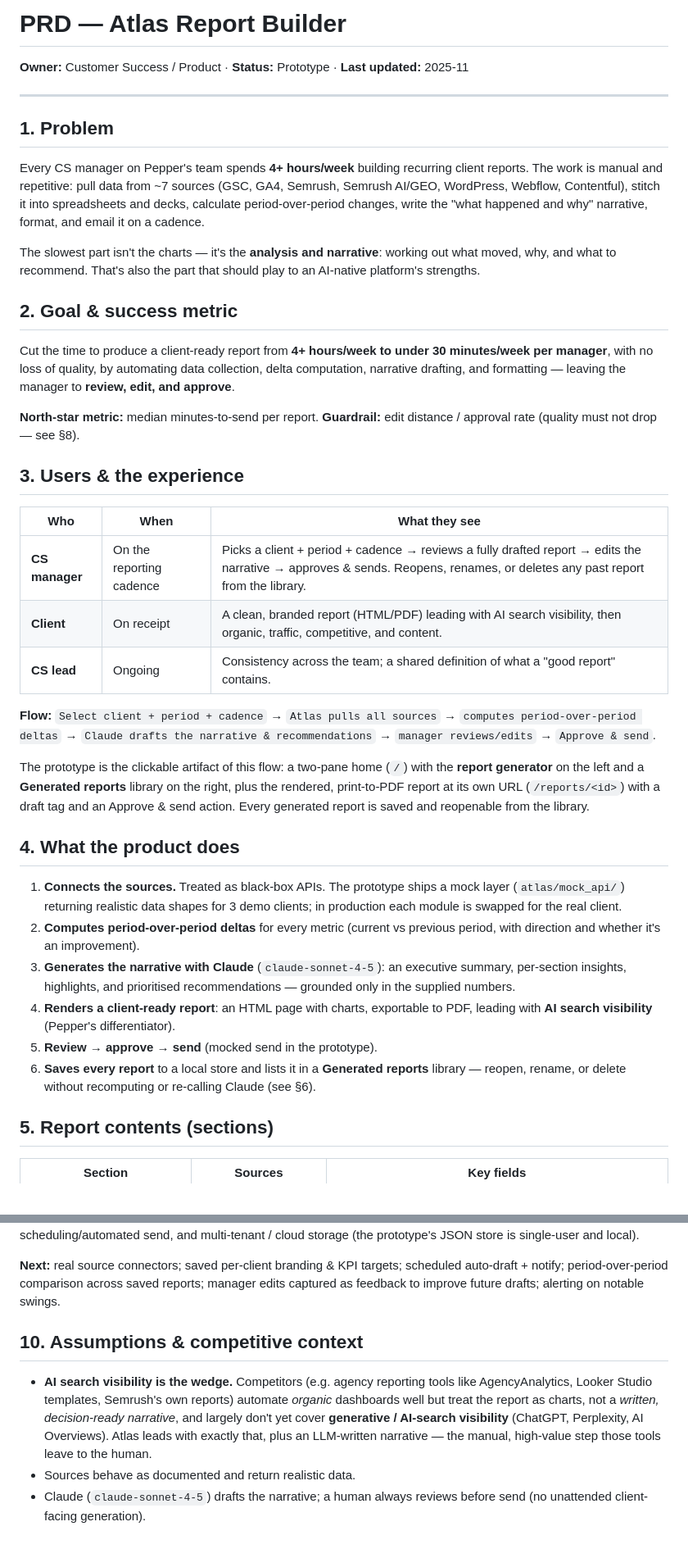
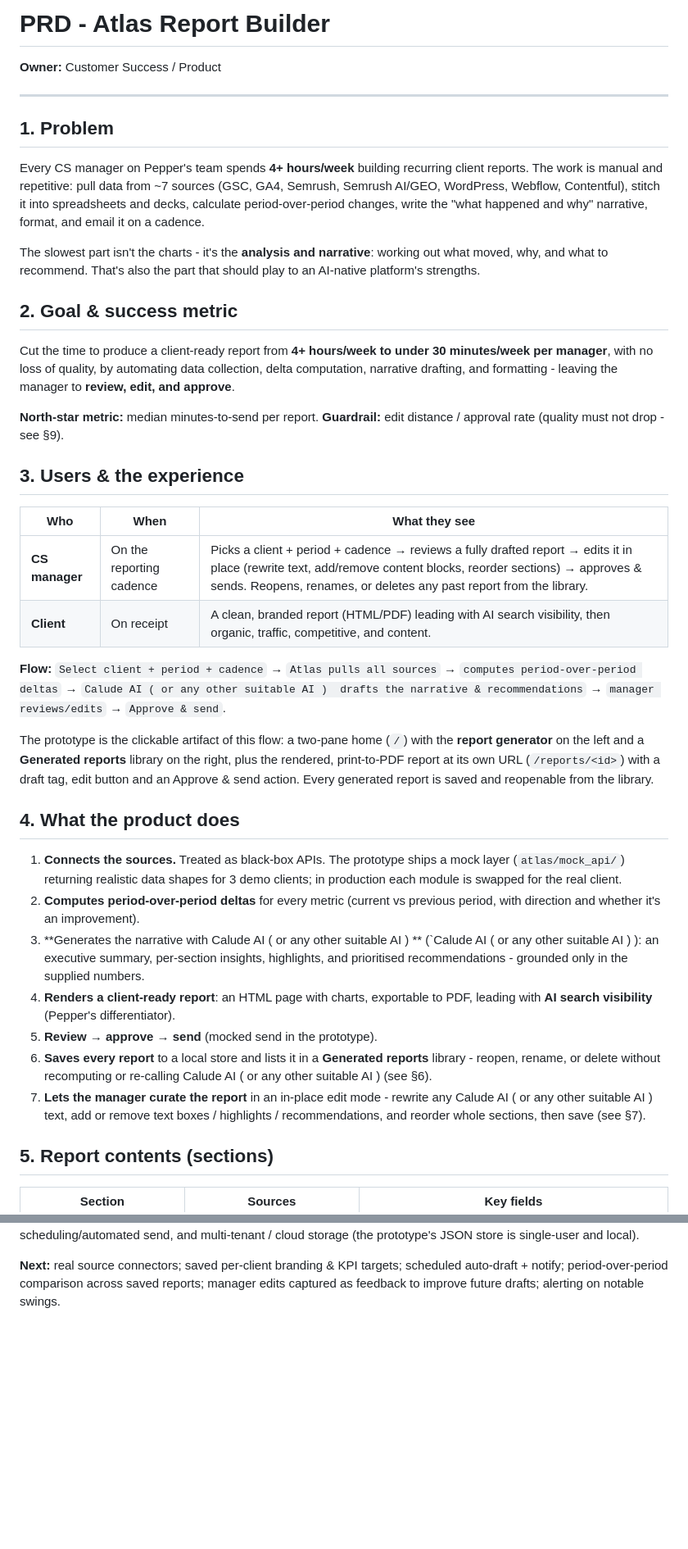
Before and after one commit to TeacherOp/peppercontent, a Markdown page: docs/PRD.md, 2 parts joined by grey strips. Shown at 82% size. GitHub-like rendering; blank space fills up the shorter version.

```diff
--- a/docs/PRD.md
+++ b/docs/PRD.md
@@ -1,6 +1,6 @@
-# PRD — Atlas Report Builder
+# PRD - Atlas Report Builder
 
-**Owner:** Customer Success / Product · **Status:** Prototype · **Last updated:** 2025-11
+**Owner:** Customer Success / Product
 
 ---
 
@@ -12,7 +12,7 @@ client reports. The work is manual and repetitive: pull data from ~7 sources
 into spreadsheets and decks, calculate period-over-period changes, write the
 "what happened and why" narrative, format, and email it on a cadence.
 
-The slowest part isn't the charts — it's the **analysis and narrative**: working
+The slowest part isn't the charts - it's the **analysis and narrative**: working
 out what moved, why, and what to recommend. That's also the part that should
 play to an AI-native platform's strengths.
 
@@ -20,28 +20,27 @@ play to an AI-native platform's strengths.
 
 Cut the time to produce a client-ready report from **4+ hours/week to under 30
 minutes/week per manager**, with no loss of quality, by automating data
-collection, delta computation, narrative drafting, and formatting — leaving the
+collection, delta computation, narrative drafting, and formatting - leaving the
 manager to **review, edit, and approve**.
 
 **North-star metric:** median minutes-to-send per report.
-**Guardrail:** edit distance / approval rate (quality must not drop — see §8).
+**Guardrail:** edit distance / approval rate (quality must not drop - see §9).
 
 ## 3. Users & the experience
 
 | Who | When | What they see |
 |---|---|---|
-| **CS manager** | On the reporting cadence | Picks a client + period + cadence → reviews a fully drafted report → edits the narrative → approves & sends. Reopens, renames, or deletes any past report from the library. |
+| **CS manager** | On the reporting cadence | Picks a client + period + cadence → reviews a fully drafted report → edits it in place (rewrite text, add/remove content blocks, reorder sections) → approves & sends. Reopens, renames, or deletes any past report from the library. |
 | **Client** | On receipt | A clean, branded report (HTML/PDF) leading with AI search visibility, then organic, traffic, competitive, and content. |
-| **CS lead** | Ongoing | Consistency across the team; a shared definition of what a "good report" contains. |
 
 **Flow:** `Select client + period + cadence` → `Atlas pulls all sources` →
-`computes period-over-period deltas` → `Claude drafts the narrative &
+`computes period-over-period deltas` → `Calude AI ( or any other suitable AI )  drafts the narrative &
 recommendations` → `manager reviews/edits` → `Approve & send`.
 
 The prototype is the clickable artifact of this flow: a two-pane home (`/`) with
 the **report generator** on the left and a **Generated reports** library on the
 right, plus the rendered, print-to-PDF report at its own URL (`/reports/<id>`)
-with a draft tag and an Approve & send action. Every generated report is saved
+with a draft tag, edit button and an Approve & send action. Every generated report is saved
 and reopenable from the library.
 
 ## 4. What the product does
@@ -51,15 +50,18 @@ and reopenable from the library.
    clients; in production each module is swapped for the real client.
 2. **Computes period-over-period deltas** for every metric (current vs previous
    period, with direction and whether it's an improvement).
-3. **Generates the narrative with Claude** (`claude-sonnet-4-5`): an executive
-   summary, per-section insights, highlights, and prioritised recommendations —
+3. **Generates the narrative with Calude AI ( or any other suitable AI ) ** (`Calude AI ( or any other suitable AI ) ): an executive
+   summary, per-section insights, highlights, and prioritised recommendations -
    grounded only in the supplied numbers.
 4. **Renders a client-ready report**: an HTML page with charts, exportable to
    PDF, leading with **AI search visibility** (Pepper's differentiator).
 5. **Review → approve → send** (mocked send in the prototype).
 6. **Saves every report** to a local store and lists it in a **Generated
-   reports** library — reopen, rename, or delete without recomputing or
-   re-calling Claude (see §6).
+   reports** library - reopen, rename, or delete without recomputing or
+   re-calling Calude AI ( or any other suitable AI )  (see §6).
+7. **Lets the manager curate the report** in an in-place edit mode - rewrite any
+   Calude AI ( or any other suitable AI )  text, add or remove text boxes / highlights / recommendations, and
+   reorder whole sections, then save (see §7).
 
 ## 5. Report contents (sections)
 
@@ -158,16 +161,3 @@ cloud storage (the prototype's JSON store is single-user and local).
 scheduled auto-draft + notify; period-over-period comparison across saved
 reports; manager edits captured as feedback to improve future drafts; alerting on
 notable swings.
-
-## 10. Assumptions & competitive context
-
-- **AI search visibility is the wedge.** Competitors (e.g. agency reporting
-  tools like AgencyAnalytics, Looker Studio templates, Semrush's own reports)
-  automate *organic* dashboards well but treat the report as charts, not a
-  *written, decision-ready narrative*, and largely don't yet cover **generative
-  / AI-search visibility** (ChatGPT, Perplexity, AI Overviews). Atlas leads with
-  exactly that, plus an LLM-written narrative — the manual, high-value step those
-  tools leave to the human.
-- Sources behave as documented and return realistic data.
-- Claude (`claude-sonnet-4-5`) drafts the narrative; a human always reviews
-  before send (no unattended client-facing generation).
```
Also changed, not shown: other parts of docs/PRD.md (+46 -45 lines).
